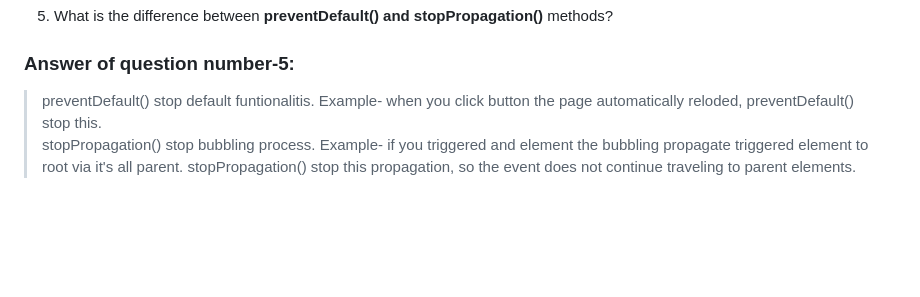
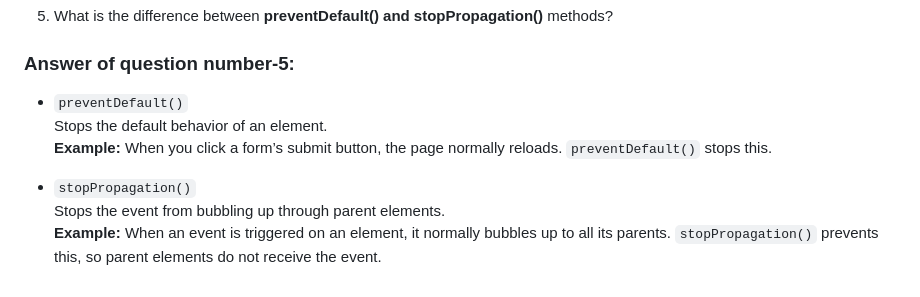
Before and after one commit to BiswanathBD/National-Directory, a Markdown page: readme.md, the part around the change. Drawn GitHub-style; blank space fills up the shorter version.

```diff
--- a/readme.md
+++ b/readme.md
@@ -58,5 +58,10 @@ You have to create a `Readme.md` file. and write down following questions. Dont
 
 5. What is the difference between **preventDefault() and stopPropagation()** methods?
  ### Answer of question number-5: <br>
- > preventDefault() stop default funtionalitis. Example- when you click button the page automatically reloded, preventDefault() stop this. <br>
- > stopPropagation() stop bubbling process. Example- if you triggered and element the bubbling propagate triggered element to root via it's all parent. stopPropagation() stop this propagation, so the event does not continue traveling to parent elements.
+- `preventDefault()`
+  Stops the default behavior of an element.
+  **Example:** When you click a form’s submit button, the page normally reloads. `preventDefault()` stops this.
+
+- `stopPropagation()`
+  Stops the event from bubbling up through parent elements.
+  **Example:** When an event is triggered on an element, it normally bubbles up to all its parents. `stopPropagation()` prevents this, so parent elements do not receive the event.
```
